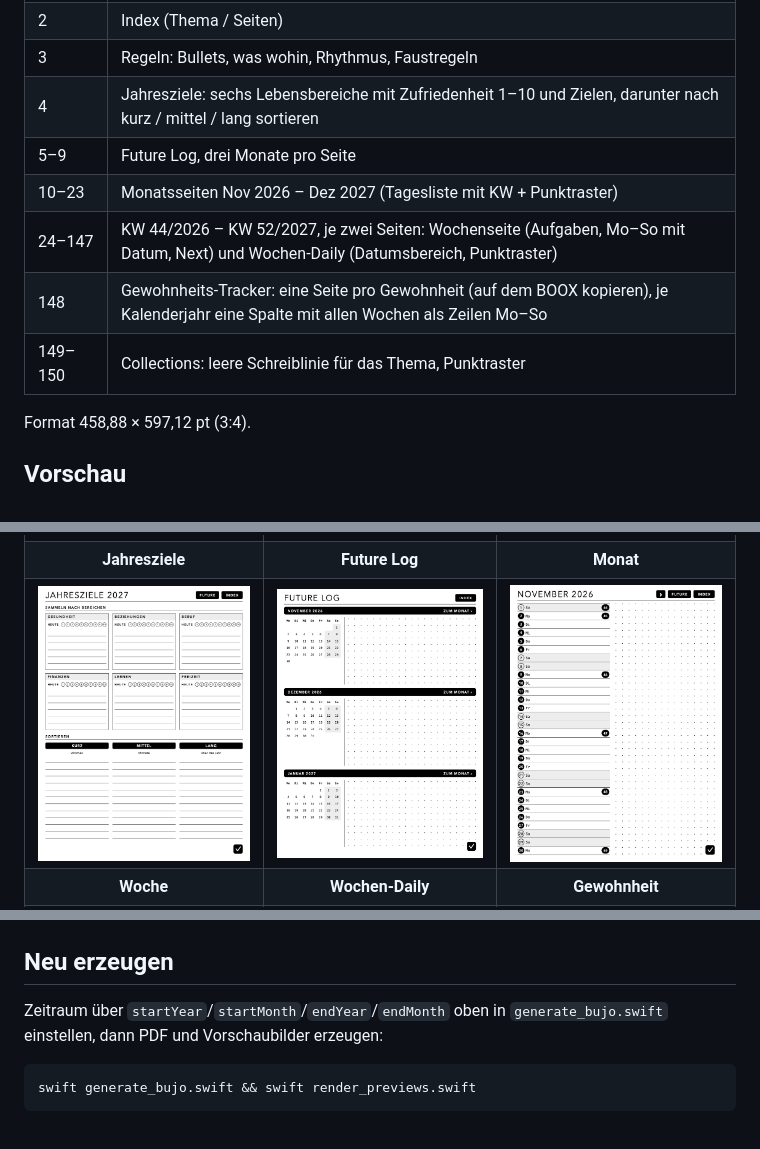
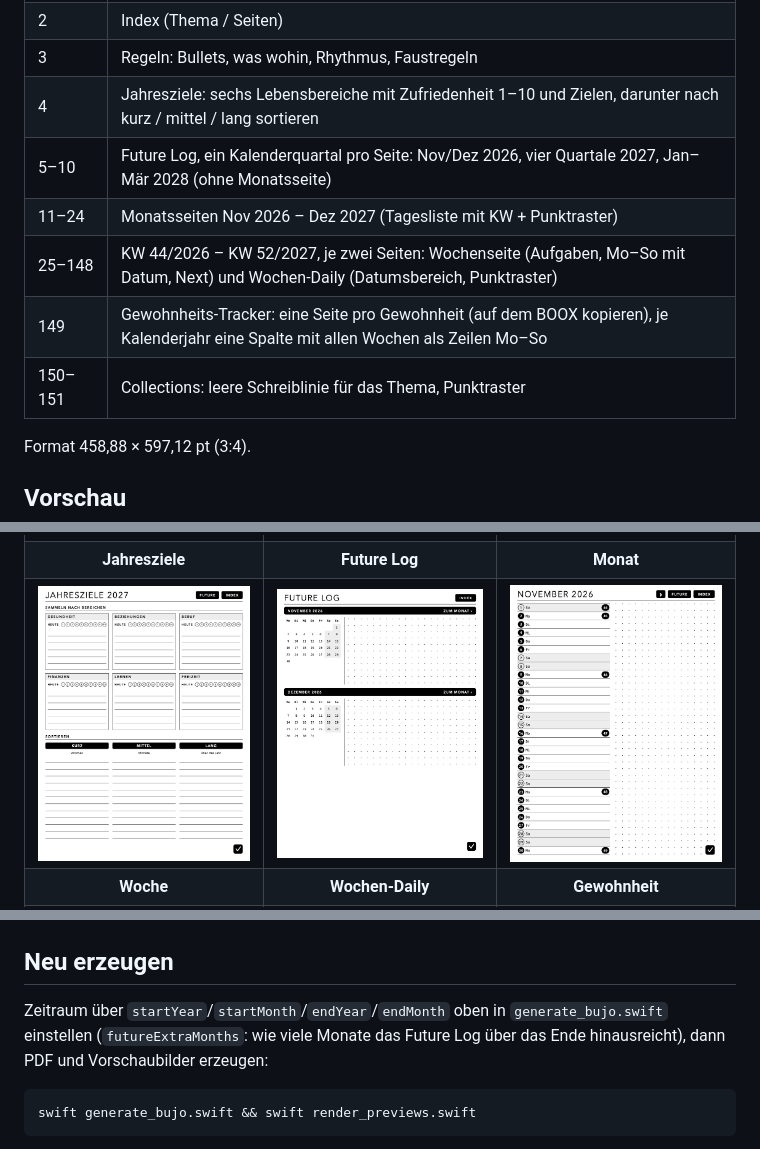
Before and after one commit to dok529/booxbulletjournal, a Markdown page: README.md, 3 parts joined by grey strips. Drawn GitHub-style; pictures changed too: previews/future-log.png.

Commit message:
Future Log: ein Kalenderquartal pro Seite, bis März des Folgejahres
Co-Authored-By: Claude Opus 5.5 <noreply@anthropic.com>

````diff
--- a/README.md
+++ b/README.md
@@ -78,11 +78,11 @@ kopiert werden; kopierte Seiten behalten ihre eigenen Links (getestet).
 | 2 | Index (Thema / Seiten) |
 | 3 | Regeln: Bullets, was wohin, Rhythmus, Faustregeln |
 | 4 | Jahresziele: sechs Lebensbereiche mit Zufriedenheit 1–10 und Zielen, darunter nach kurz / mittel / lang sortieren |
-| 5–9 | Future Log, drei Monate pro Seite |
-| 10–23 | Monatsseiten Nov 2026 – Dez 2027 (Tagesliste mit KW + Punktraster) |
-| 24–147 | KW 44/2026 – KW 52/2027, je zwei Seiten: Wochenseite (Aufgaben, Mo–So mit Datum, Next) und Wochen-Daily (Datumsbereich, Punktraster) |
-| 148 | Gewohnheits-Tracker: eine Seite pro Gewohnheit (auf dem BOOX kopieren), je Kalenderjahr eine Spalte mit allen Wochen als Zeilen Mo–So |
-| 149–150 | Collections: leere Schreiblinie für das Thema, Punktraster |
+| 5–10 | Future Log, ein Kalenderquartal pro Seite: Nov/Dez 2026, vier Quartale 2027, Jan–Mär 2028 (ohne Monatsseite) |
+| 11–24 | Monatsseiten Nov 2026 – Dez 2027 (Tagesliste mit KW + Punktraster) |
+| 25–148 | KW 44/2026 – KW 52/2027, je zwei Seiten: Wochenseite (Aufgaben, Mo–So mit Datum, Next) und Wochen-Daily (Datumsbereich, Punktraster) |
+| 149 | Gewohnheits-Tracker: eine Seite pro Gewohnheit (auf dem BOOX kopieren), je Kalenderjahr eine Spalte mit allen Wochen als Zeilen Mo–So |
+| 150–151 | Collections: leere Schreiblinie für das Thema, Punktraster |
 
 Format 458,88 × 597,12 pt (3:4).
 
@@ -101,7 +101,8 @@ Format 458,88 × 597,12 pt (3:4).
 ## Neu erzeugen
 
 Zeitraum über `startYear`/`startMonth`/`endYear`/`endMonth` oben in
-`generate_bujo.swift` einstellen, dann PDF und Vorschaubilder erzeugen:
+`generate_bujo.swift` einstellen (`futureExtraMonths`: wie viele Monate das
+Future Log über das Ende hinausreicht), dann PDF und Vorschaubilder erzeugen:
 
 ```bash
 swift generate_bujo.swift && swift render_previews.swift
````
Also changed, not shown: 2 other files.
